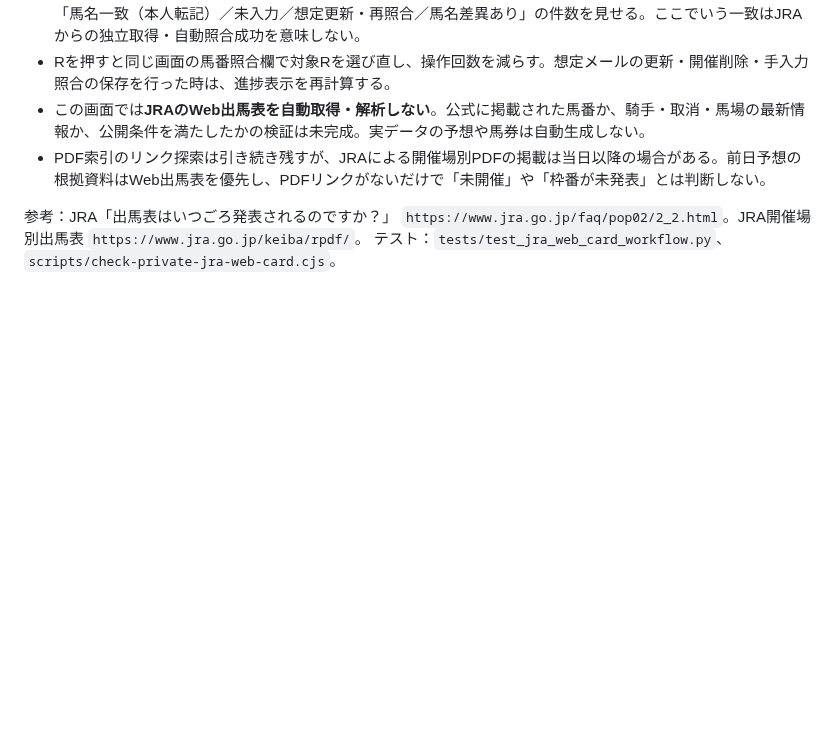
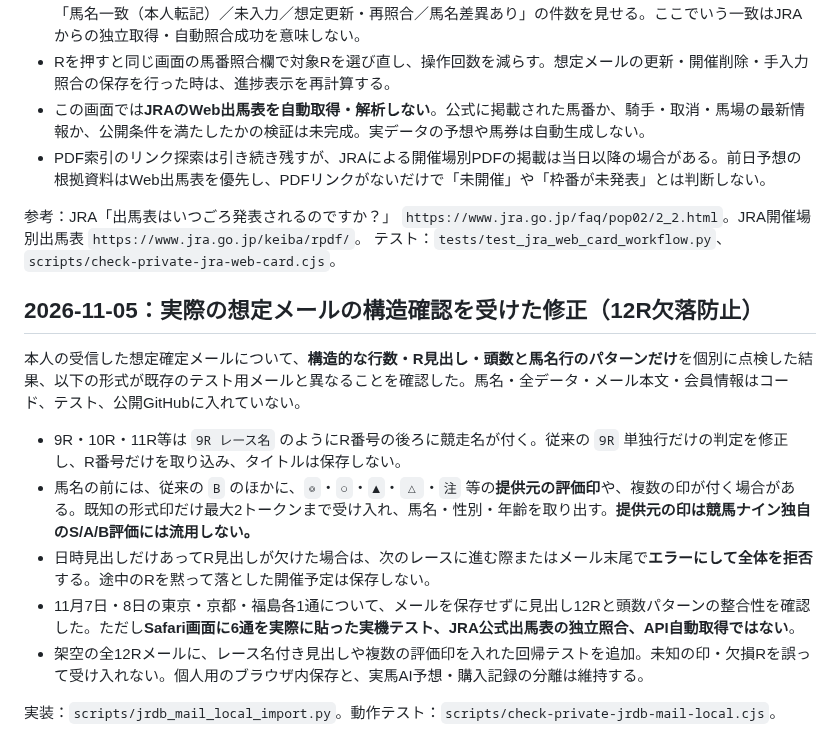
Before and after one commit to esakahumihumi1125-byte/keiba-nine, a Markdown page: docs/jrdb-personal-mail-import.md, the part around the change. Rendered like a GitHub page; blank space fills up the shorter version.

Commit message:
Document titled JRDB races, marks and fail-closed 12R parsing with no member data checked in

```diff
--- a/docs/jrdb-personal-mail-import.md
+++ b/docs/jrdb-personal-mail-import.md
@@ -65,3 +65,15 @@
 
 参考：JRA「出馬表はいつごろ発表されるのですか？」 `https://www.jra.go.jp/faq/pop02/2_2.html`。JRA開催場別出馬表 `https://www.jra.go.jp/keiba/rpdf/`。
 テスト：`tests/test_jra_web_card_workflow.py`、`scripts/check-private-jra-web-card.cjs`。
+
+## 2026-11-05：実際の想定メールの構造確認を受けた修正（12R欠落防止）
+
+本人の受信した想定確定メールについて、**構造的な行数・R見出し・頭数と馬名行のパターンだけ**を個別に点検した結果、以下の形式が既存のテスト用メールと異なることを確認した。馬名・全データ・メール本文・会員情報はコード、テスト、公開GitHubに入れていない。
+
+- 9R・10R・11R等は `9R レース名` のようにR番号の後ろに競走名が付く。従来の `9R` 単独行だけの判定を修正し、R番号だけを取り込み、タイトルは保存しない。
+- 馬名の前には、従来の `B` のほかに、`◎`・`○`・`▲`・`△`・`注` 等の**提供元の評価印**や、複数の印が付く場合がある。既知の形式印だけ最大2トークンまで受け入れ、馬名・性別・年齢を取り出す。**提供元の印は競馬ナイン独自のS/A/B評価には流用しない。**
+- 日時見出しだけあってR見出しが欠けた場合は、次のレースに進む際またはメール末尾で**エラーにして全体を拒否**する。途中のRを黙って落とした開催予定は保存しない。
+- 11月7日・8日の東京・京都・福島各1通について、メールを保存せずに見出し12Rと頭数パターンの整合性を確認した。ただし**Safari画面に6通を実際に貼った実機テスト、JRA公式出馬表の独立照合、API自動取得ではない**。
+- 架空の全12Rメールに、レース名付き見出しや複数の評価印を入れた回帰テストを追加。未知の印・欠損Rを誤って受け入れない。個人用のブラウザ内保存と、実馬AI予想・購入記録の分離は維持する。
+
+実装：`scripts/jrdb_mail_local_import.py`。動作テスト：`scripts/check-private-jrdb-mail-local.cjs`。
```
